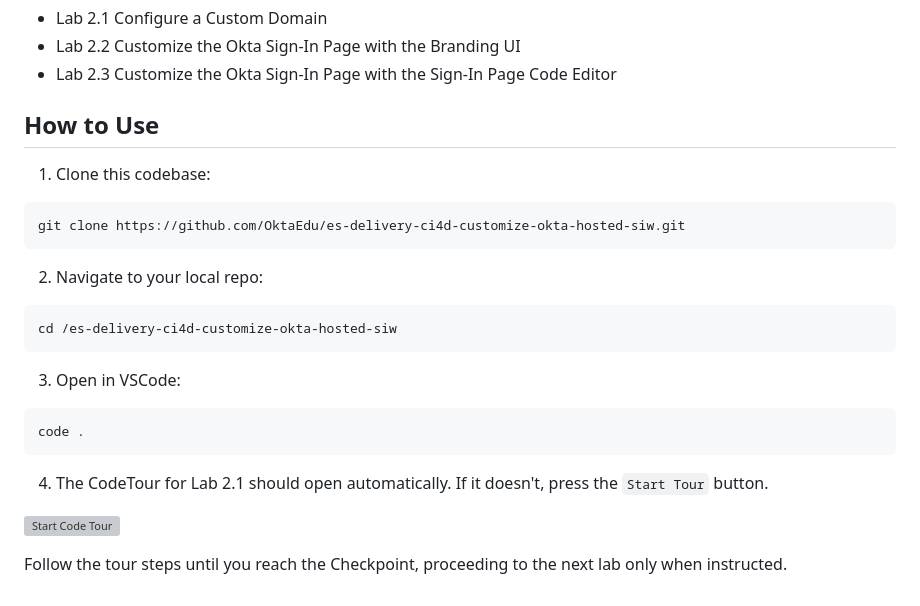
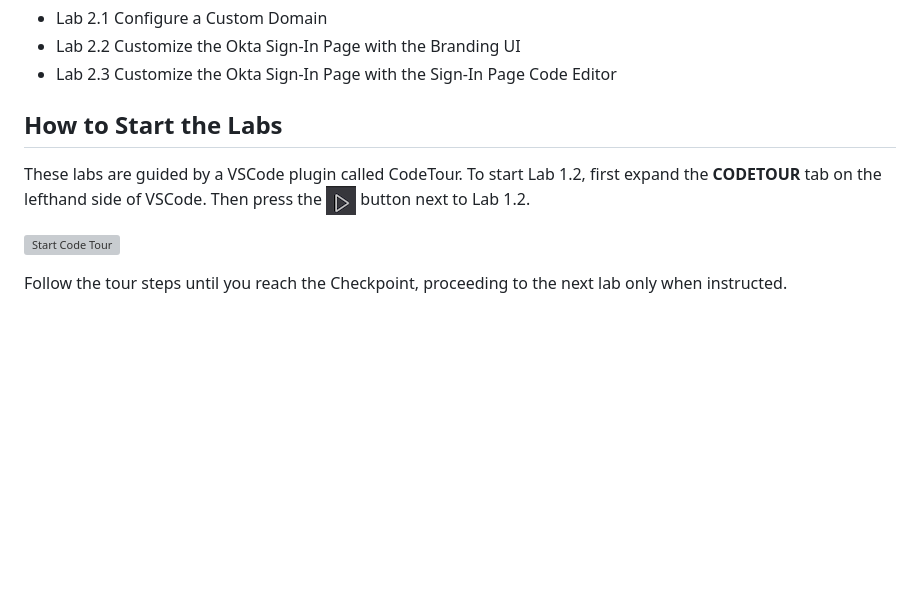
Before and after one commit to OktaEdu/es-delivery-ci4d-customizing-okta-hosted-siw, a Markdown page: README.md, the part around the change. Rendered like a GitHub page; pictures changed too: .tour-resources/play.png (added); blank space fills up the shorter version; grey boxes are pictures that could not be loaded.

Commit message:
update lab 2 instructions

````diff
--- a/README.md
+++ b/README.md
@@ -8,21 +8,10 @@ This repo contains everything you need to complete the labs in this module.
 - Lab 2.2 Customize the Okta Sign-In Page with the Branding UI
 - Lab 2.3 Customize the Okta Sign-In Page with the Sign-In Page Code Editor
 
-## How to Use
+## How to Start the Labs
 
-1. Clone this codebase:
-```
-git clone https://github.com/OktaEdu/es-delivery-ci4d-customize-okta-hosted-siw.git
-```
-2. Navigate to your local repo:
-```
-cd /es-delivery-ci4d-customize-okta-hosted-siw
-```
-3. Open in VSCode:
-```
-code .
-```
-4. The CodeTour for Lab 2.1 should open automatically. If it doesn't, press the `Start Tour` button.
+
+These labs are guided by a VSCode plugin called CodeTour. To start Lab 1.2, first expand the **CODETOUR** tab on the lefthand side of VSCode. Then press the ![Start Tour](./.tour-resources/play.png) button next to Lab 1.2.
 
 ![Start Code Tour](./.tour-resources/start-tour.gif)
 
````
Also changed, not shown: .tour-resources/1-1_expand_sidebar.gif (added), .tour-resources/copy.png (added), 3 other files.
